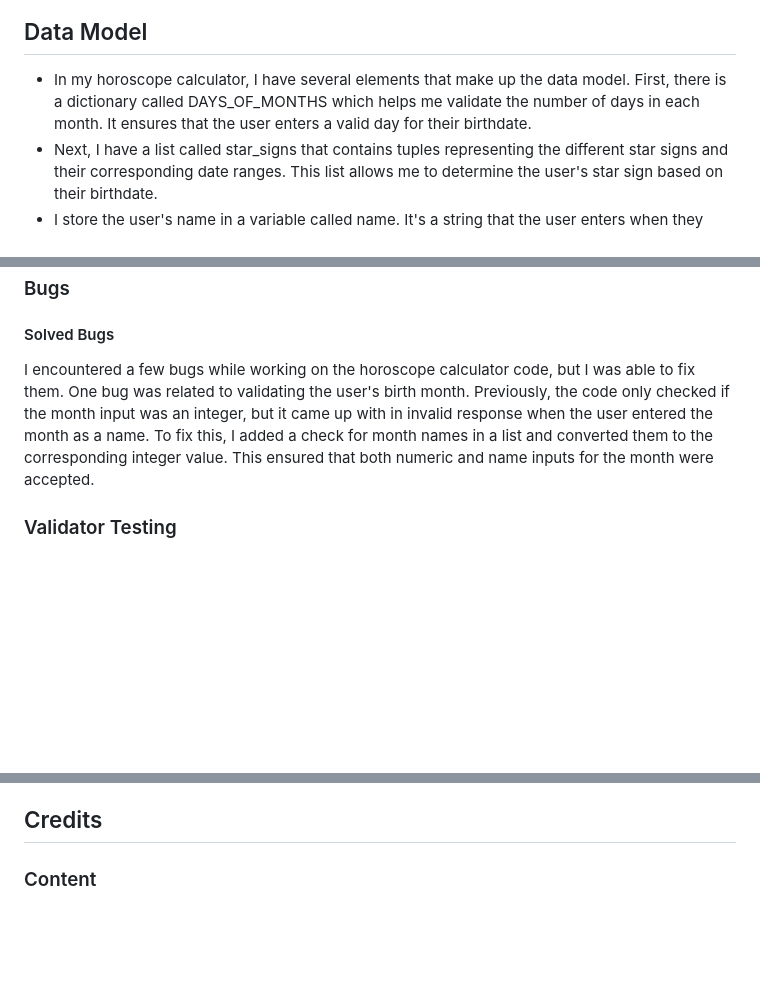
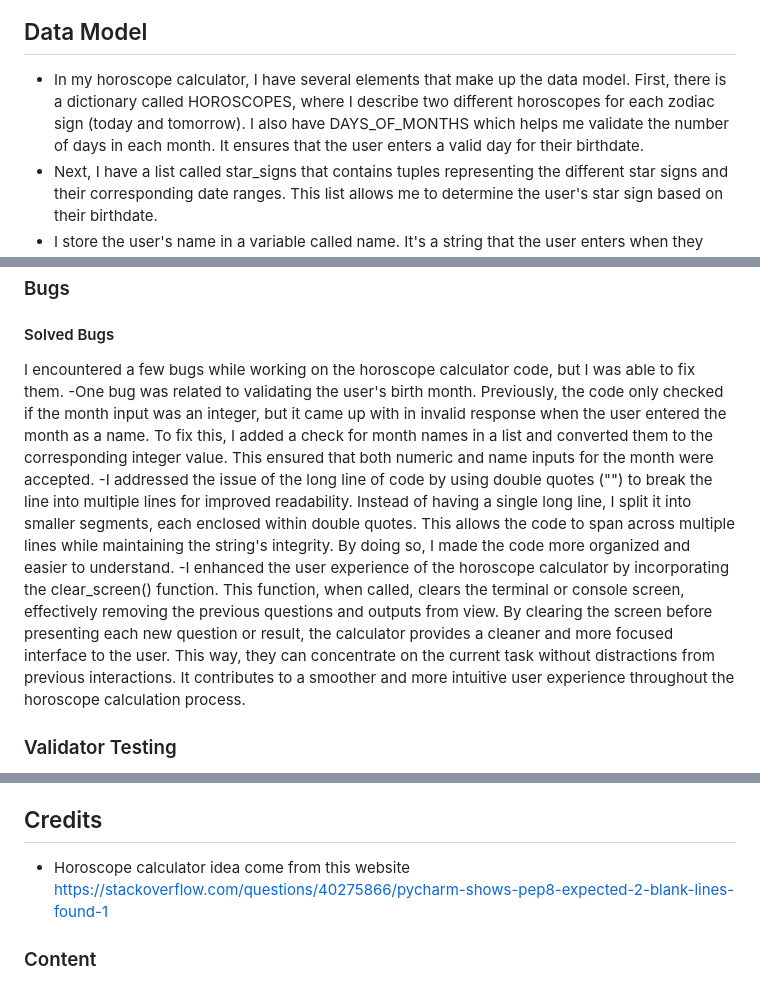
Before and after one commit to annieross10/Horoscope__checker, a Markdown page: README.md, 3 parts joined by grey strips. Drawn GitHub-style; blank space fills up the shorter version.

```diff
--- a/README.md
+++ b/README.md
@@ -33,7 +33,7 @@ Whether you're seeking guidance, curious about what the stars have in store for
 
 
 ## Data Model
-- In my horoscope calculator, I have several elements that make up the data model. First, there is a dictionary called DAYS_OF_MONTHS which helps me validate the number of days in each month. It ensures that the user enters a valid day for their birthdate.
+- In my horoscope calculator, I have several elements that make up the data model. First, there is a dictionary called HOROSCOPES, where I describe two different horoscopes for each zodiac sign (today and tomorrow). I also have DAYS_OF_MONTHS which helps me validate the number of days in each month. It ensures that the user enters a valid day for their birthdate.
 - Next, I have a list called star_signs that contains tuples representing the different star signs and their corresponding date ranges. This list allows me to determine the user's star sign based on their birthdate.
 - I store the user's name in a variable called name. It's a string that the user enters when they start using the calculator. This helps me personalize their horoscope experience.
 - For collecting the user's birthdate, I use the variables month_input and day_input. These variables hold the user's input for the month and day of their birth, respectively. I validate these inputs and convert them to integers if needed.
@@ -53,7 +53,10 @@ I have manually tested this project by doing the following:
 
 ### Bugs
 #### Solved Bugs
-I encountered a few bugs while working on the horoscope calculator code, but I was able to fix them. One bug was related to validating the user's birth month. Previously, the code only checked if the month input was an integer, but it came up with in invalid response when the user entered the month as a name. To fix this, I added a check for month names in a list and converted them to the corresponding integer value. This ensured that both numeric and name inputs for the month were accepted.
+I encountered a few bugs while working on the horoscope calculator code, but I was able to fix them.
+-One bug was related to validating the user's birth month. Previously, the code only checked if the month input was an integer, but it came up with in invalid response when the user entered the month as a name. To fix this, I added a check for month names in a list and converted them to the corresponding integer value. This ensured that both numeric and name inputs for the month were accepted.
+-I addressed the issue of the long line of code by using double quotes ("") to break the line into multiple lines for improved readability. Instead of having a single long line, I split it into smaller segments, each enclosed within double quotes. This allows the code to span across multiple lines while maintaining the string's integrity. By doing so, I made the code more organized and easier to understand.
+-I enhanced the user experience of the horoscope calculator by incorporating the clear_screen() function. This function, when called, clears the terminal or console screen, effectively removing the previous questions and outputs from view. By clearing the screen before presenting each new question or result, the calculator provides a cleaner and more focused interface to the user. This way, they can concentrate on the current task without distractions from previous interactions. It contributes to a smoother and more intuitive user experience throughout the horoscope calculation process.
 
 
 ### Validator Testing
@@ -72,4 +75,5 @@ This project was deployed on Heruko, Code Institute's mock terminal.
      - Click on Deploy
 
 ## Credits
+- Horoscope calculator idea come from this website https://stackoverflow.com/questions/40275866/pycharm-shows-pep8-expected-2-blank-lines-found-1
 ### Content
```
